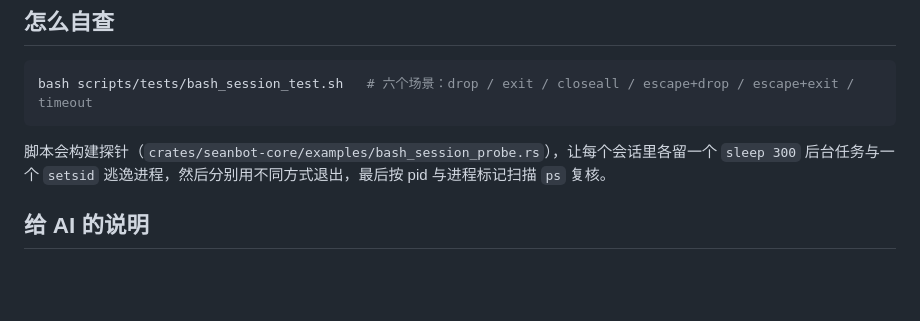
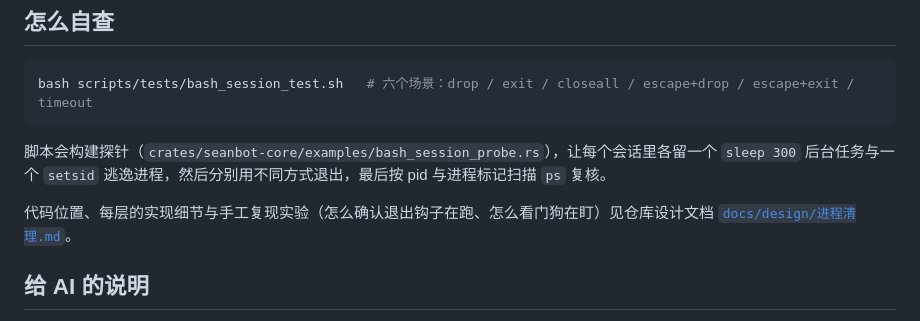
Before and after one commit to yxxbc/Seanbot, a Markdown page: kb/AboutSeanbot/02-ProcessCleanup.md, the part around the change. GitHub-like rendering; blank space fills up the shorter version.

Commit message:
docs(kb): 进程清理条目补上仓库设计文档的链接

```diff
--- a/kb/AboutSeanbot/02-ProcessCleanup.md
+++ b/kb/AboutSeanbot/02-ProcessCleanup.md
@@ -38,6 +38,8 @@ bash scripts/tests/bash_session_test.sh   # 六个场景：drop / exit / closeal
 
 脚本会构建探针（`crates/seanbot-core/examples/bash_session_probe.rs`），让每个会话里各留一个 `sleep 300` 后台任务与一个 `setsid` 逃逸进程，然后分别用不同方式退出，最后按 pid 与进程标记扫描 `ps` 复核。
 
+代码位置、每层的实现细节与手工复现实验（怎么确认退出钩子在跑、怎么看门狗在盯）见仓库设计文档 [`docs/design/进程清理.md`](https://github.com/yxxbc/Seanbot/blob/main/docs/design/进程清理.md)。
+
 ## 给 AI 的说明
 
 1. 用户问「会不会留下孤儿进程 / 后台任务会不会被清掉 / 常驻会话怎么关」时，依据本文件回答：程序退出时会清理，而且不只杀会话 shell，连同后台任务与 `setsid` 逃逸的进程一起收；具体机制见上面六层。
```
